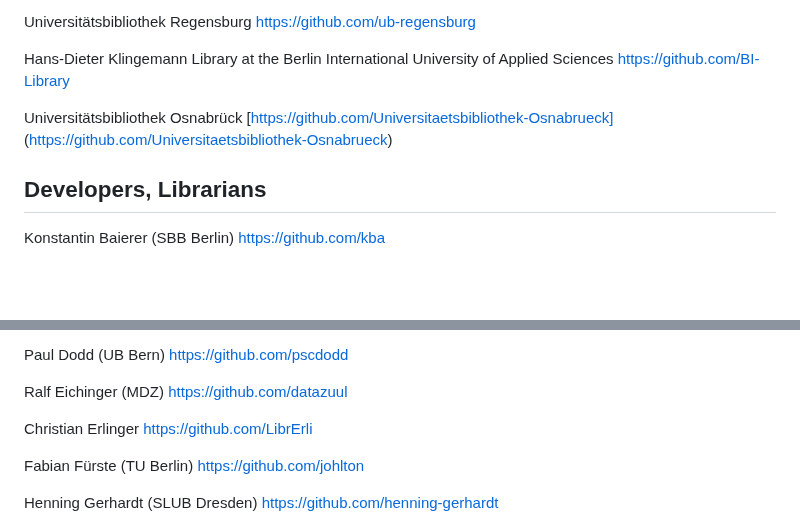
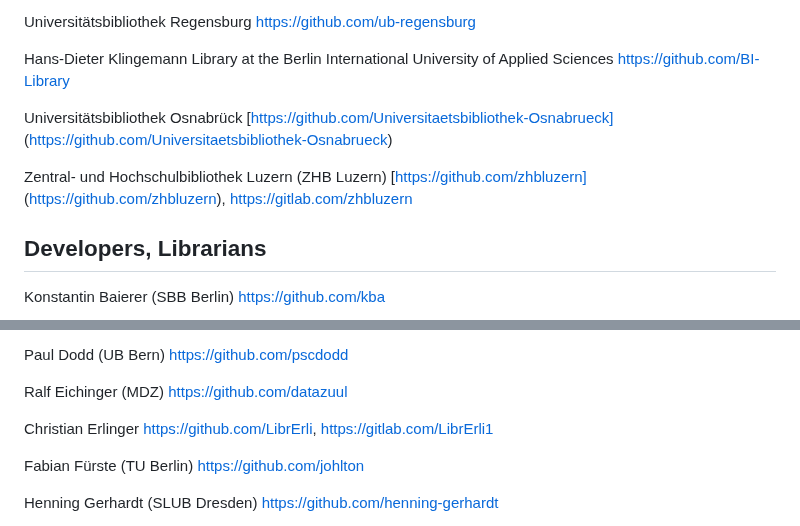
Before and after one commit to hbunke/BibsOnGitHub, a Markdown page: list.md, 2 parts joined by grey strips. Rendered like a GitHub page; blank space fills up the shorter version.

Commit message:
Update list.md
ZHB Luzern added
added my personal GitLab Profile

```diff
--- a/list.md
+++ b/list.md
@@ -224,6 +224,9 @@ Hans-Dieter Klingemann Library at the Berlin International University of Applied
 Universitätsbibliothek Osnabrück
 [https://github.com/Universitaetsbibliothek-Osnabrueck] (https://github.com/Universitaetsbibliothek-Osnabrueck)
 
+Zentral- und Hochschulbibliothek Luzern (ZHB Luzern)
+[https://github.com/zhbluzern] (https://github.com/zhbluzern), [https://gitlab.com/zhbluzern](https://gitlab.com/zhbluzern)
+
 Developers, Librarians
 ----------------------
 
@@ -276,7 +279,7 @@ Ralf Eichinger (MDZ)
 [https://github.com/datazuul](https://github.com/datazuul)
 
 Christian Erlinger
-[https://github.com/LibrErli](https://github.com/LibrErli)
+[https://github.com/LibrErli](https://github.com/LibrErli), [https://gitlab.com/LibrErli1](https://gitlab.com/LibrErli1)
 
 Fabian Fürste (TU Berlin)
 [https://github.com/johlton](https://github.com/johlton)
```
